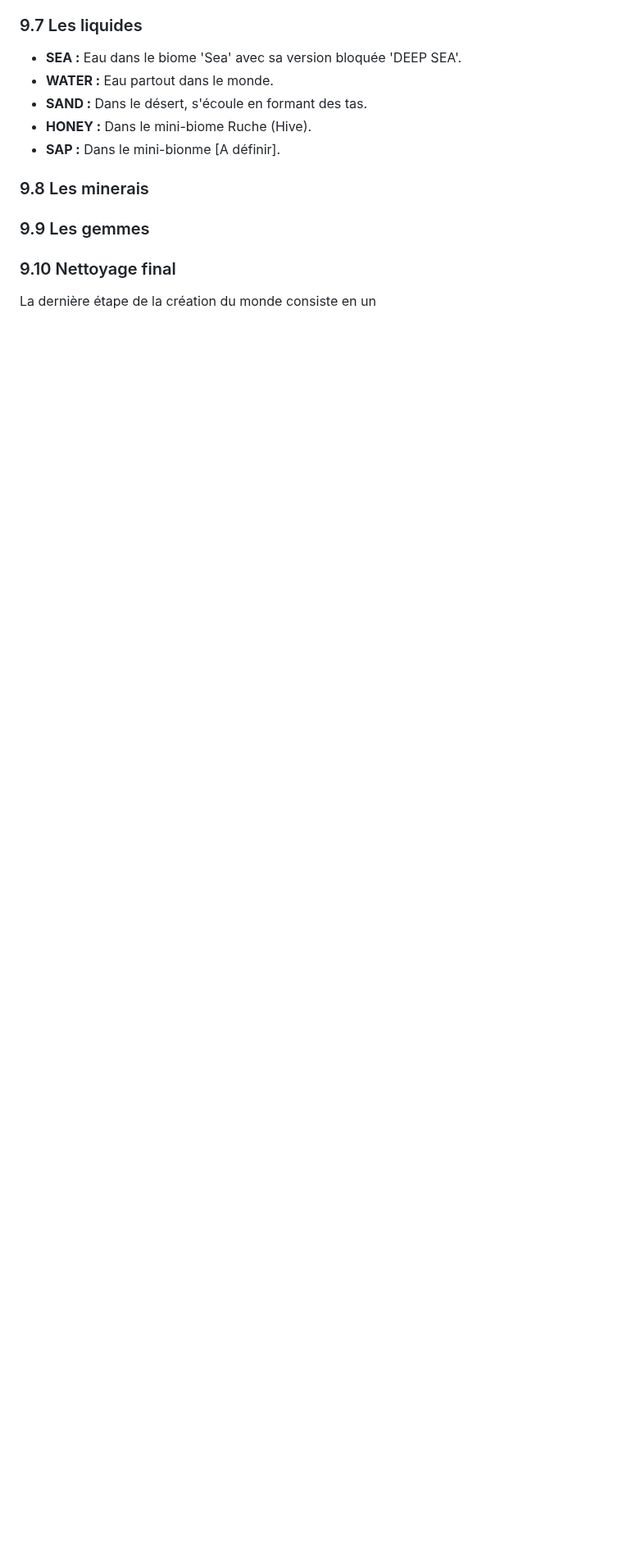
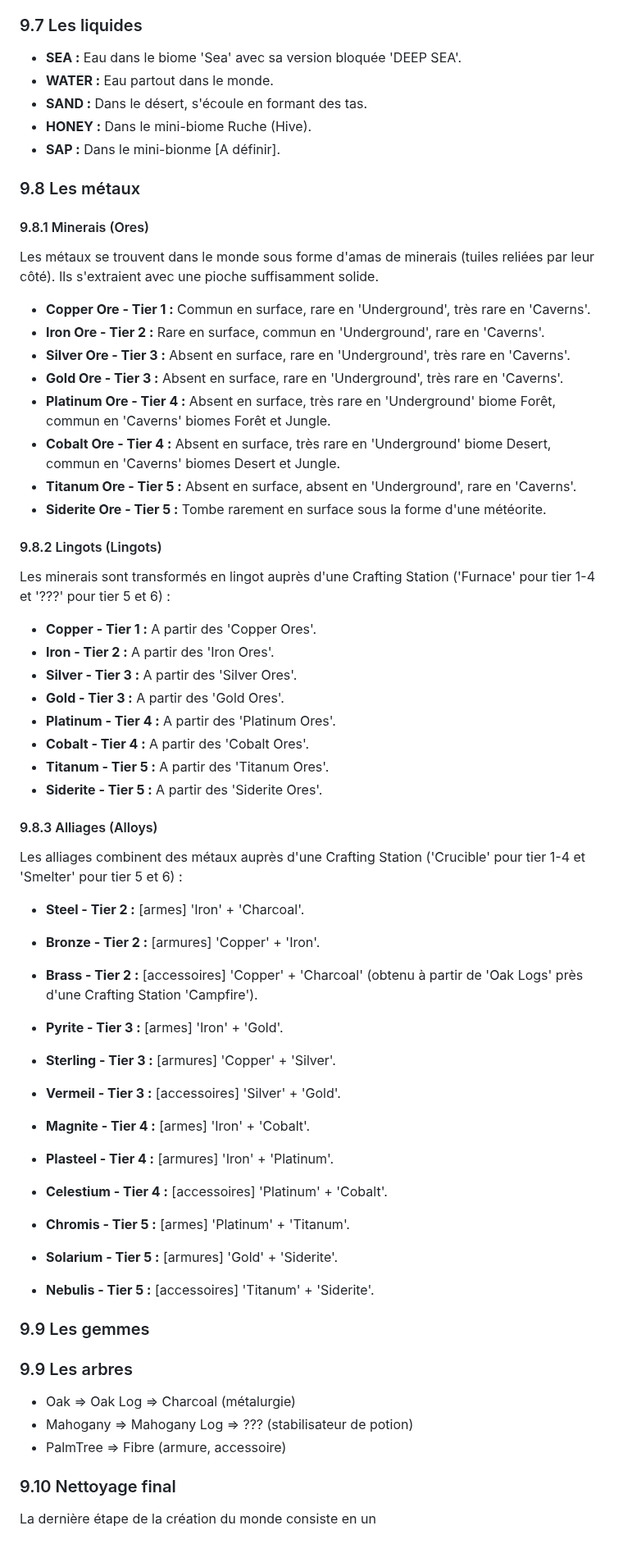
Before and after one commit to Rigalto/sixty-below, a Markdown page: doc/desing.md, the part around the change. Shown at 82% size. GitHub-like rendering; blank space fills up the shorter version.

Commit message:
poursuite  de la conception des tuiles du monde

```diff
--- a/doc/desing.md
+++ b/doc/desing.md
@@ -595,9 +595,59 @@ Les limites entre les différents biomes et les différentrs couches n'est pas b
 * **HONEY :** Dans le mini-biome Ruche (Hive).
 * **SAP :** Dans le mini-bionme [A définir].
 
-### 9.8 Les minerais
+### 9.8 Les métaux
+
+#### 9.8.1 Minerais (Ores)
+
+Les métaux se trouvent dans le monde sous forme d'amas de minerais (tuiles reliées par leur côté). Ils s'extraient avec une pioche suffisamment solide.
+* **Copper Ore - Tier 1 :** Commun en surface, rare en 'Underground', très rare en 'Caverns'.
+* **Iron Ore - Tier 2 :** Rare en surface, commun en 'Underground', rare en 'Caverns'.
+* **Silver Ore - Tier 3 :** Absent en surface, rare en 'Underground', très rare en 'Caverns'.
+* **Gold Ore - Tier 3 :** Absent en surface, rare en 'Underground', très rare en 'Caverns'.
+* **Platinum Ore - Tier 4 :** Absent en surface, très rare en 'Underground' biome Forêt, commun en 'Caverns' biomes Forêt et Jungle.
+* **Cobalt Ore - Tier 4 :** Absent en surface, très rare en 'Underground' biome Desert, commun en 'Caverns' biomes Desert et Jungle.
+* **Titanum Ore - Tier 5 :** Absent en surface, absent en 'Underground', rare en 'Caverns'.
+* **Siderite Ore - Tier 5 :** Tombe rarement en surface sous la forme d'une météorite.
+
+#### 9.8.2 Lingots (Lingots)
+
+Les minerais sont transformés en lingot auprès d'une Crafting Station ('Furnace' pour tier 1-4 et '???' pour tier 5 et 6) :
+* **Copper - Tier 1 :** A partir des 'Copper Ores'.
+* **Iron - Tier 2 :** A partir des 'Iron Ores'.
+* **Silver  - Tier 3 :** A partir des 'Silver Ores'.
+* **Gold  - Tier 3 :** A partir des 'Gold Ores'.
+* **Platinum  - Tier 4 :** A partir des 'Platinum Ores'.
+* **Cobalt  - Tier 4 :** A partir des 'Cobalt Ores'.
+* **Titanum  - Tier 5 :** A partir des 'Titanum Ores'.
+* **Siderite  - Tier 5 :** A partir des 'Siderite Ores'.
+
+#### 9.8.3 Alliages (Alloys)
+
+Les alliages combinent des métaux auprès d'une Crafting Station ('Crucible' pour tier 1-4 et 'Smelter' pour tier 5 et 6) :
+* **Steel  - Tier 2 :** [armes] 'Iron' + 'Charcoal'.
+* **Bronze - Tier 2 :**  [armures] 'Copper' + 'Iron'.
+* **Brass - Tier 2 :** [accessoires] 'Copper' + 'Charcoal' (obtenu à partir de 'Oak Logs' près d'une Crafting Station 'Campfire').
+
+* **Pyrite - Tier 3 :**  [armes] 'Iron' + 'Gold'.
+* **Sterling - Tier 3 :**  [armures] 'Copper' + 'Silver'.
+* **Vermeil - Tier 3 :**  [accessoires] 'Silver' + 'Gold'.
+
+* **Magnite - Tier 4 :**  [armes] 'Iron' + 'Cobalt'.
+* **Plasteel - Tier 4 :**  [armures] 'Iron' + 'Platinum'.
+* **Celestium - Tier 4 :**  [accessoires] 'Platinum' + 'Cobalt'.
+
+* **Chromis - Tier 5 :**  [armes] 'Platinum' + 'Titanum'.
+* **Solarium - Tier 5 :**  [armures] 'Gold' + 'Siderite'.
+* **Nebulis - Tier 5 :**  [accessoires] 'Titanum' + 'Siderite'.
 
 ### 9.9 Les gemmes
+
+### 9.9 Les arbres
+
+* Oak => Oak Log => Charcoal (métalurgie)
+* Mahogany => Mahogany Log => ??? (stabilisateur de potion)
+* PalmTree => Fibre (armure, accessoire)
+
 
 ### 9.10 Nettoyage final
 
```
